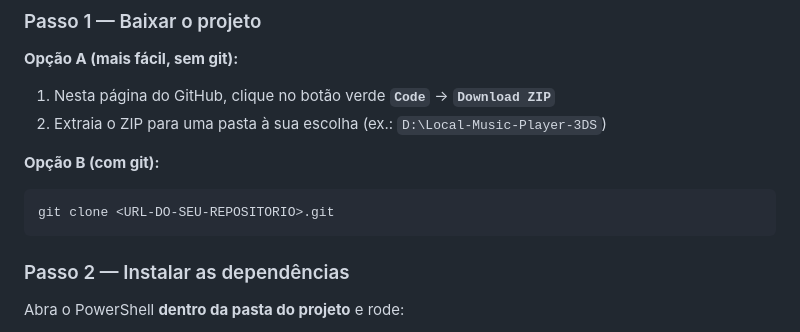
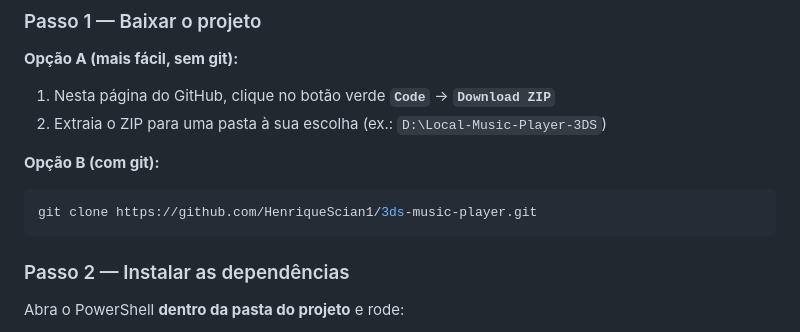
Before and after one commit to HenriqueScian1/3ds-music-player, a Markdown page: README.md, the part around the change. Rendered like a GitHub page.

Commit message:
README: usa a URL real do repositorio no git clone
Co-Authored-By: Claude Opus 4.8 <noreply@anthropic.com>

````diff
--- a/README.md
+++ b/README.md
@@ -43,7 +43,7 @@ node --version
 
 **Opção B (com git):**
 ```powershell
-git clone <URL-DO-SEU-REPOSITORIO>.git
+git clone https://github.com/HenriqueScian1/3ds-music-player.git
 ```
 
 ### Passo 2 — Instalar as dependências
````
